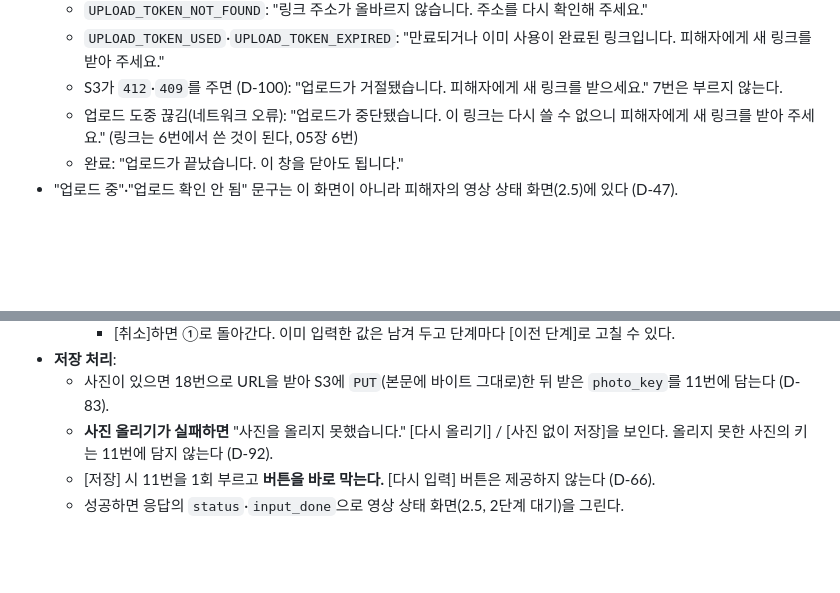
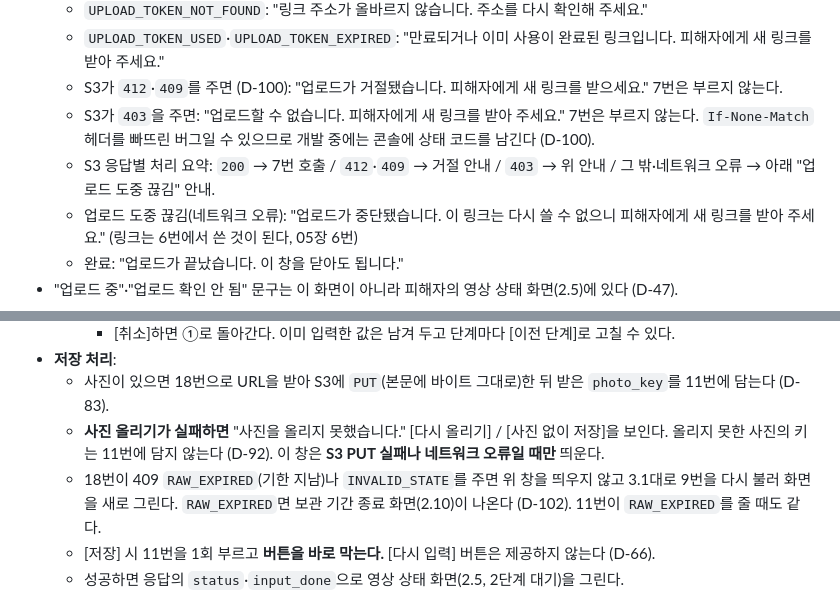
Before and after one commit to lG1l/parking_lot_detection, a Markdown page: docs/design/07-screens.md, 2 parts joined by grey strips. Drawn GitHub-style; blank space fills up the shorter version.

Commit message:
Handle S3 403 on upload and RAW_EXPIRED on photo URL in screen spec
- 2.4: S3 403 (missing If-None-Match) shows a new-link notice and skips
  complete; add per-status summary (D-100)
- 2.6: photo retry dialog only for S3 PUT/network failure; 18/11 returning
  RAW_EXPIRED or INVALID_STATE re-reads status instead (D-102)

Co-Authored-By: Claude Opus 5.5 <noreply@anthropic.com>

```diff
--- a/docs/design/07-screens.md
+++ b/docs/design/07-screens.md
@@ -83,6 +83,8 @@
   - `UPLOAD_TOKEN_NOT_FOUND`: "링크 주소가 올바르지 않습니다. 주소를 다시 확인해 주세요."
   - `UPLOAD_TOKEN_USED`·`UPLOAD_TOKEN_EXPIRED`: "만료되거나 이미 사용이 완료된 링크입니다. 피해자에게 새 링크를 받아 주세요."
   - S3가 `412`·`409`를 주면 (D-100): "업로드가 거절됐습니다. 피해자에게 새 링크를 받으세요." 7번은 부르지 않는다.
+  - S3가 `403`을 주면: "업로드할 수 없습니다. 피해자에게 새 링크를 받아 주세요." 7번은 부르지 않는다. `If-None-Match` 헤더를 빠뜨린 버그일 수 있으므로 개발 중에는 콘솔에 상태 코드를 남긴다 (D-100).
+  - S3 응답별 처리 요약: `200` → 7번 호출 / `412`·`409` → 거절 안내 / `403` → 위 안내 / 그 밖·네트워크 오류 → 아래 "업로드 도중 끊김" 안내.
   - 업로드 도중 끊김(네트워크 오류): "업로드가 중단됐습니다. 이 링크는 다시 쓸 수 없으니 피해자에게 새 링크를 받아 주세요." (링크는 6번에서 쓴 것이 된다, 05장 6번)
   - 완료: "업로드가 끝났습니다. 이 창을 닫아도 됩니다."
 - "업로드 중"·"업로드 확인 안 됨" 문구는 이 화면이 아니라 피해자의 영상 상태 화면(2.5)에 있다 (D-47).
@@ -144,7 +146,8 @@
     - [취소]하면 ①로 돌아간다. 이미 입력한 값은 남겨 두고 단계마다 [이전 단계]로 고칠 수 있다.
 - **저장 처리**:
   - 사진이 있으면 18번으로 URL을 받아 S3에 `PUT`(본문에 바이트 그대로)한 뒤 받은 `photo_key`를 11번에 담는다 (D-83).
-  - **사진 올리기가 실패하면** "사진을 올리지 못했습니다." [다시 올리기] / [사진 없이 저장]을 보인다. 올리지 못한 사진의 키는 11번에 담지 않는다 (D-92).
+  - **사진 올리기가 실패하면** "사진을 올리지 못했습니다." [다시 올리기] / [사진 없이 저장]을 보인다. 올리지 못한 사진의 키는 11번에 담지 않는다 (D-92). 이 창은 **S3 PUT 실패나 네트워크 오류일 때만** 띄운다.
+  - 18번이 409 `RAW_EXPIRED`(기한 지남)나 `INVALID_STATE`를 주면 위 창을 띄우지 않고 3.1대로 9번을 다시 불러 화면을 새로 그린다. `RAW_EXPIRED`면 보관 기간 종료 화면(2.10)이 나온다 (D-102). 11번이 `RAW_EXPIRED`를 줄 때도 같다.
   - [저장] 시 11번을 1회 부르고 **버튼을 바로 막는다.** [다시 입력] 버튼은 제공하지 않는다 (D-66).
   - 성공하면 응답의 `status`·`input_done`으로 영상 상태 화면(2.5, 2단계 대기)을 그린다.
   - 상태 조회의 `input_done`이 `true`면 입력 화면을 열지 않는다. 409 `INVALID_STATE` 발생 시 상태를 다시 조회해 화면을 새로 그린다.
```
